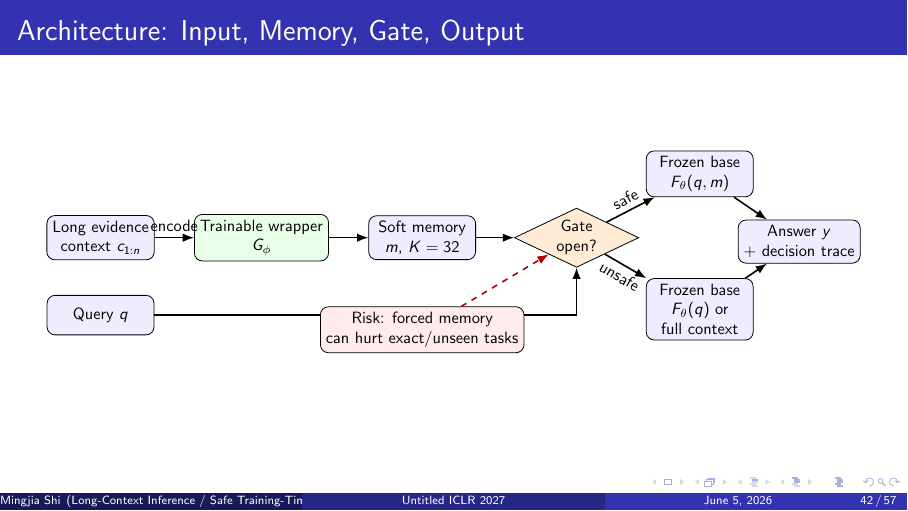
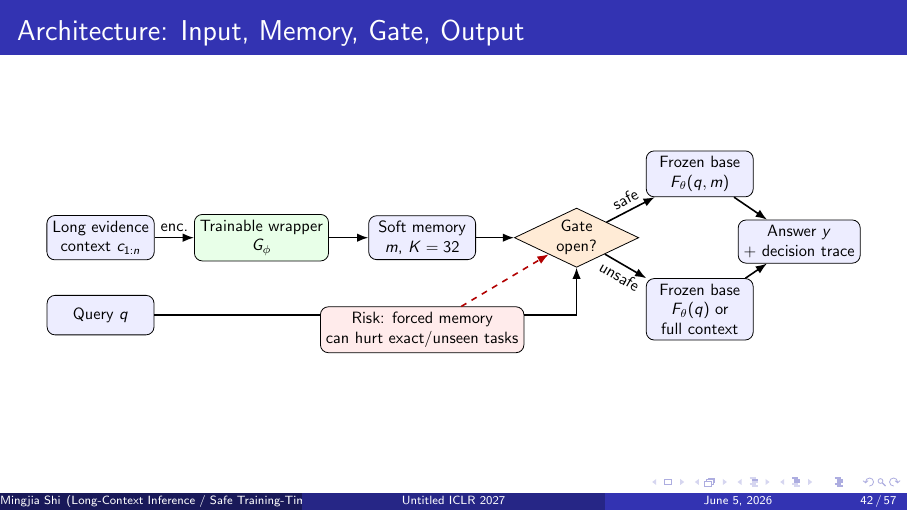
Before and after one commit to BDeMo/research-notes, LaTeX slides (notes/plans/08-model-outputs-delta-w/slides/main.tex, which reads notes/plans/08-model-outputs-delta-w/slides/weekly/2026-06-w01.tex): page 42 of 57. Compiled offline with pdfLaTeX.

Commit message:
Updates from Overleaf

```diff
--- a/notes/plans/08-model-outputs-delta-w/slides/weekly/2026-06-w01.tex
+++ b/notes/plans/08-model-outputs-delta-w/slides/weekly/2026-06-w01.tex
@@ -146,7 +146,7 @@
     \node[box, below right=0.55cm and 0.82cm of gate] (base0) {Frozen base\\$F_\theta(q)$ or\\full context};
     \node[box, right=0.82cm of $(basew)!0.5!(base0)$] (out) {Answer $y$\\+ decision trace};
 
-    \draw[arr] (ctx) -- node[above]{encode} (wrapper);
+    \draw[arr] (ctx) -- node[above]{enc.} (wrapper);
     \draw[arr] (wrapper) -- (mem);
     \draw[arr] (mem) -- (gate);
     \draw[arr] (query.east) -| (gate.south);
```
